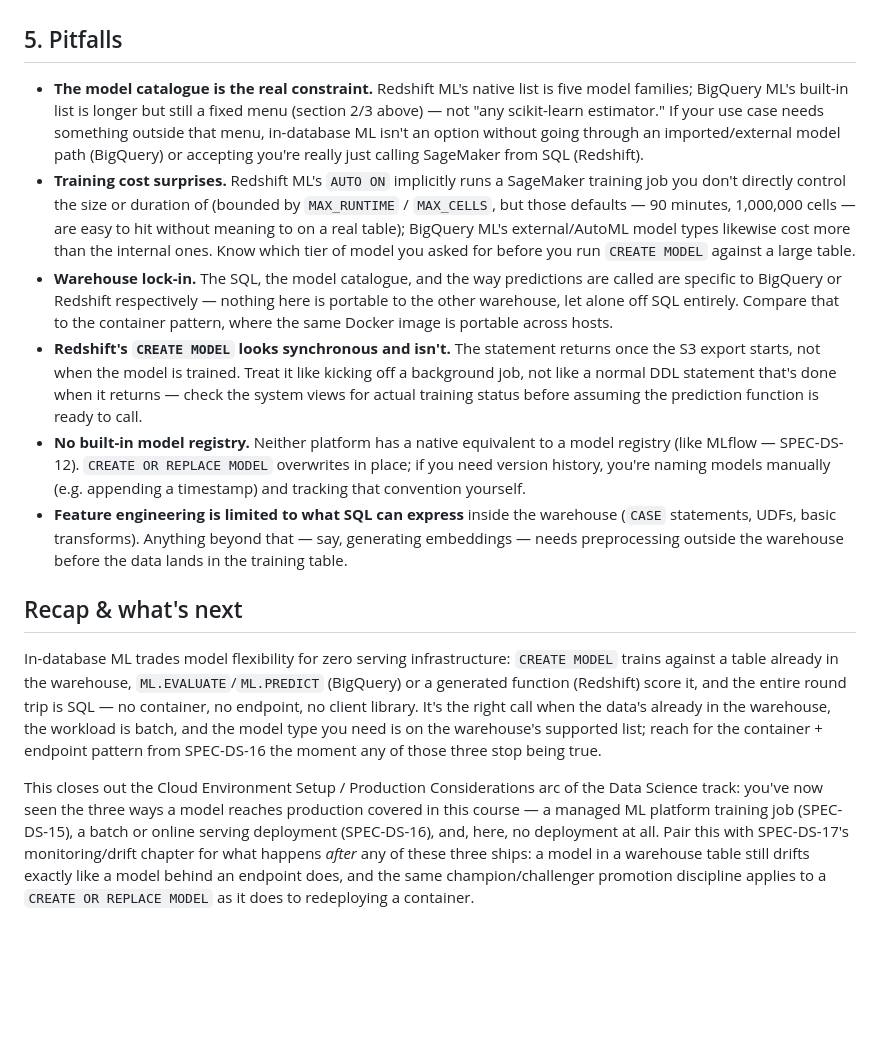
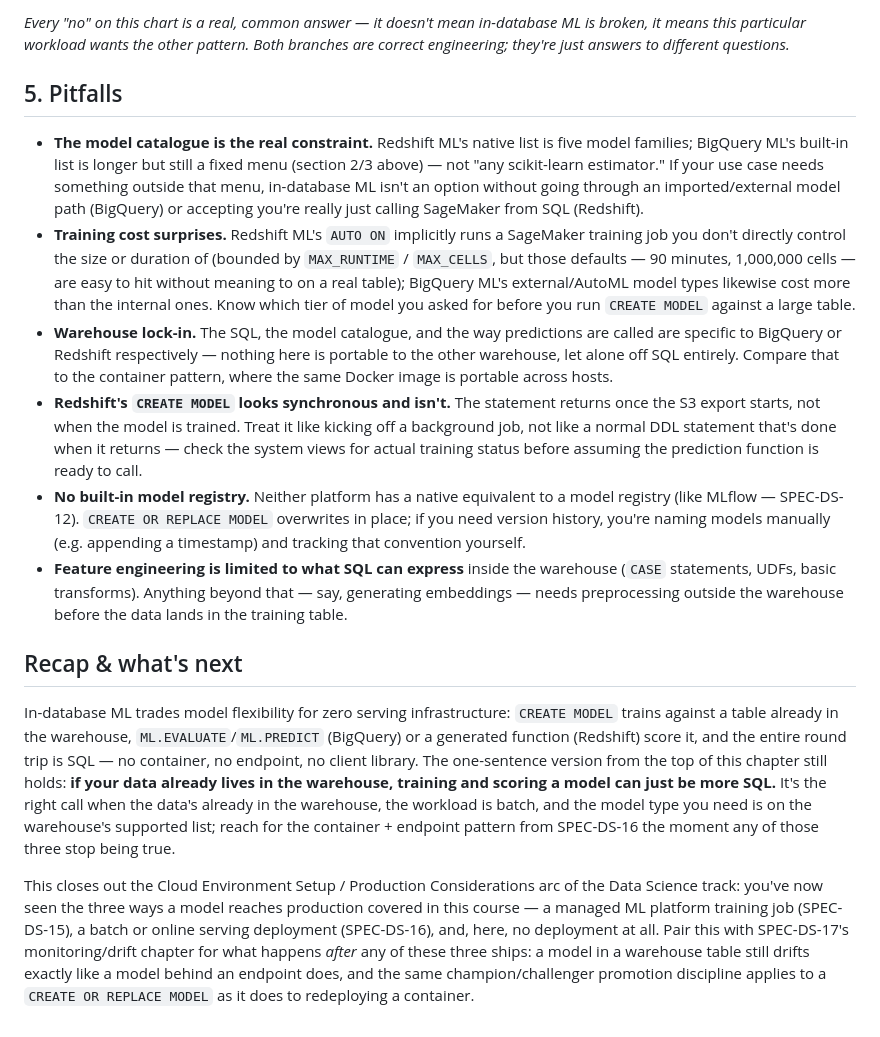
Before and after one commit to b1ck0/ds_ml_ai_starter, a Markdown page: 01-data-science/04-cloud-environment-setup/03-in-database-ml.md, the part around one of its changes. Drawn GitHub-style; blank space fills up the shorter version.

```diff
--- a/01-data-science/04-cloud-environment-setup/03-in-database-ml.md
+++ b/01-data-science/04-cloud-environment-setup/03-in-database-ml.md
@@ -248,44 +344,50 @@ container + endpoint pattern, and that's fine; it's the right tool for that job
+*Every "no" on this chart is a real, common answer — it doesn't mean in-database ML is broken, it
+means this particular workload wants the other pattern. Both branches are correct engineering;
+they're just answers to different questions.*
 
 ## 5. Pitfalls
 
-- **The model catalogue is the real constraint.** Redshift ML's native list is five model families;
-  BigQuery ML's built-in list is longer but still a fixed menu (section 2/3 above) — not "any
-  scikit-learn estimator." If your use case needs something outside that menu, in-database ML isn't
-  an option without going through an imported/external model path (BigQuery) or accepting you're
-  really just calling SageMaker from SQL (Redshift).
-- **Training cost surprises.** Redshift ML's `AUTO ON` implicitly runs a SageMaker training job you
-  don't directly control the size or duration of (bounded by `MAX_RUNTIME` / `MAX_CELLS`, but those
-  defaults — 90 minutes, 1,000,000 cells — are easy to hit without meaning to on a real table); BigQuery
-  ML's external/AutoML model types likewise cost more than the internal ones. Know which tier of model
-  you asked for before you run `CREATE MODEL` against a large table.
-- **Warehouse lock-in.** The SQL, the model catalogue, and the way predictions are called are specific
-  to BigQuery or Redshift respectively — nothing here is portable to the other warehouse, let alone
-  off SQL entirely. Compare that to the container pattern, where the same Docker image is portable
-  across hosts.
-- **Redshift's `CREATE MODEL` looks synchronous and isn't.** The statement returns once the S3 export
-  starts, not when the model is trained. Treat it like kicking off a background job, not like a normal
-  DDL statement that's done when it returns — check the system views for actual training status before
-  assuming the prediction function is ready to call.
-- **No built-in model registry.** Neither platform has a native equivalent to a model registry (like
-  MLflow — SPEC-DS-12). `CREATE OR REPLACE MODEL` overwrites in place; if you need version history,
-  you're naming models manually (e.g. appending a timestamp) and tracking that convention yourself.
-- **Feature engineering is limited to what SQL can express** inside the warehouse (`CASE` statements,
-  UDFs, basic transforms). Anything beyond that — say, generating embeddings — needs preprocessing
-  outside the warehouse before the data lands in the training table.
+- **The model catalogue is the real constraint.** Redshift ML's native list is five model
+  families; BigQuery ML's built-in list is longer but still a fixed menu (section 2/3 above) — not
+  "any scikit-learn estimator." If your use case needs something outside that menu, in-database ML
+  isn't an option without going through an imported/external model path (BigQuery) or accepting
+  you're really just calling SageMaker from SQL (Redshift).
+- **Training cost surprises.** Redshift ML's `AUTO ON` implicitly runs a SageMaker training job
+  you don't directly control the size or duration of (bounded by `MAX_RUNTIME` / `MAX_CELLS`, but
+  those defaults — 90 minutes, 1,000,000 cells — are easy to hit without meaning to on a real
+  table); BigQuery ML's external/AutoML model types likewise cost more than the internal ones.
+  Know which tier of model you asked for before you run `CREATE MODEL` against a large table.
+- **Warehouse lock-in.** The SQL, the model catalogue, and the way predictions are called are
+  specific to BigQuery or Redshift respectively — nothing here is portable to the other warehouse,
+  let alone off SQL entirely. Compare that to the container pattern, where the same Docker image
+  is portable across hosts.
+- **Redshift's `CREATE MODEL` looks synchronous and isn't.** The statement returns once the S3
+  export starts, not when the model is trained. Treat it like kicking off a background job, not
+  like a normal DDL statement that's done when it returns — check the system views for actual
+  training status before assuming the prediction function is ready to call.
+- **No built-in model registry.** Neither platform has a native equivalent to a model registry
+  (like MLflow — SPEC-DS-12). `CREATE OR REPLACE MODEL` overwrites in place; if you need version
+  history, you're naming models manually (e.g. appending a timestamp) and tracking that convention
+  yourself.
+- **Feature engineering is limited to what SQL can express** inside the warehouse (`CASE`
+  statements, UDFs, basic transforms). Anything beyond that — say, generating embeddings — needs
+  preprocessing outside the warehouse before the data lands in the training table.
 
 ## Recap & what's next
 
-In-database ML trades model flexibility for zero serving infrastructure: `CREATE MODEL` trains against
-a table already in the warehouse, `ML.EVALUATE`/`ML.PREDICT` (BigQuery) or a generated function
-(Redshift) score it, and the entire round trip is SQL — no container, no endpoint, no client library.
-It's the right call when the data's already in the warehouse, the workload is batch, and the model
-type you need is on the warehouse's supported list; reach for the container + endpoint pattern from
+In-database ML trades model flexibility for zero serving infrastructure: `CREATE MODEL` trains
+against a table already in the warehouse, `ML.EVALUATE`/`ML.PREDICT` (BigQuery) or a generated
+function (Redshift) score it, and the entire round trip is SQL — no container, no endpoint, no
+client library. The one-sentence version from the top of this chapter still holds: **if your data
+already lives in the warehouse, training and scoring a model can just be more SQL.** It's the
+right call when the data's already in the warehouse, the workload is batch, and the model type you
+need is on the warehouse's supported list; reach for the container + endpoint pattern from
 SPEC-DS-16 the moment any of those three stop being true.
 
-This closes out the Cloud Environment Setup / Production Considerations arc of the Data Science track:
-you've now seen the three ways a model reaches production covered in this course — a managed ML
-platform training job (SPEC-DS-15), a batch or online serving deployment (SPEC-DS-16), and, here, no
-deployment at all. Pair this with SPEC-DS-17's monitoring/drift chapter for what happens *after* any
-of these three ships: a model in a warehouse table still drifts exactly like a model behind an
-endpoint does, and the same champion/challenger promotion discipline applies to a `CREATE OR REPLACE
-MODEL` as it does to redeploying a container.
+This closes out the Cloud Environment Setup / Production Considerations arc of the Data Science
+track: you've now seen the three ways a model reaches production covered in this course — a
+managed ML platform training job (SPEC-DS-15), a batch or online serving deployment (SPEC-DS-16),
+and, here, no deployment at all. Pair this with SPEC-DS-17's monitoring/drift chapter for what
+happens *after* any of these three ships: a model in a warehouse table still drifts exactly like a
+model behind an endpoint does, and the same champion/challenger promotion discipline applies to a
+`CREATE OR REPLACE MODEL` as it does to redeploying a container.
```
Also changed, not shown: other parts of 01-data-science/04-cloud-environment-setup/03-in-database-ml.md (+181 -85 lines).
